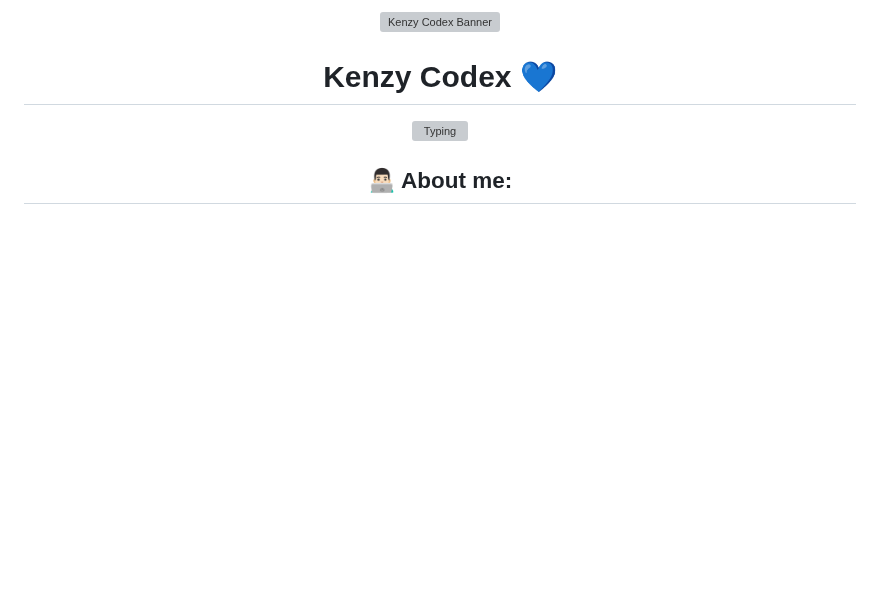
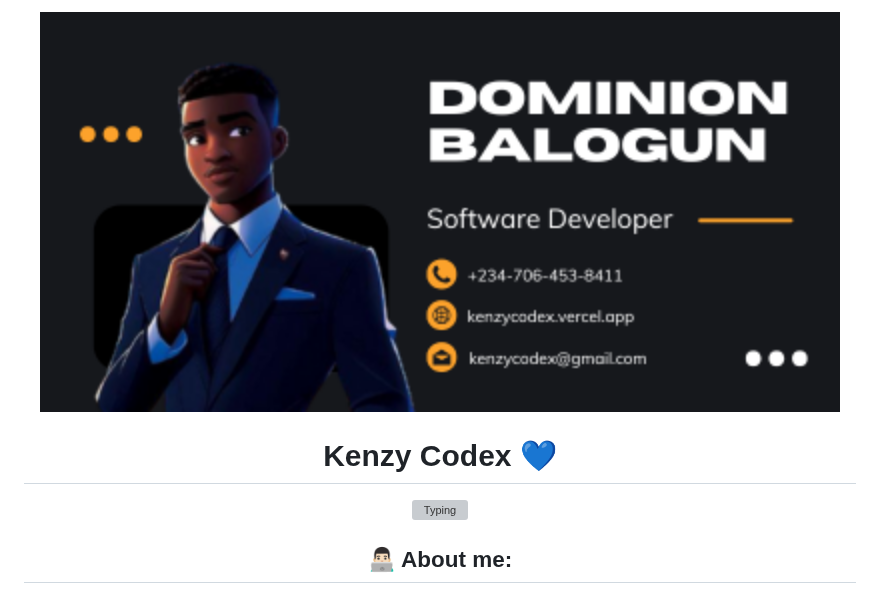
Before and after one commit to kenzycodex/kenzycodex, a Markdown page: README.md, the part around the change. Drawn GitHub-style; pictures changed too: assets/images/banner.png (added); blank space fills up the shorter version; grey boxes are pictures that could not be loaded.

Commit message:
Added Banner Image

```diff
--- a/README.md
+++ b/README.md
@@ -1,5 +1,5 @@
 <p align="center">
-  <img src="assets/images/banner.png" width="800" height="200" alt="Kenzy Codex Banner"/>
+  <img src="/assets/images/banner.png" width="800" height="200" alt="Kenzy Codex Banner"/>
 </p>
 
 <h1 align="center">
```
